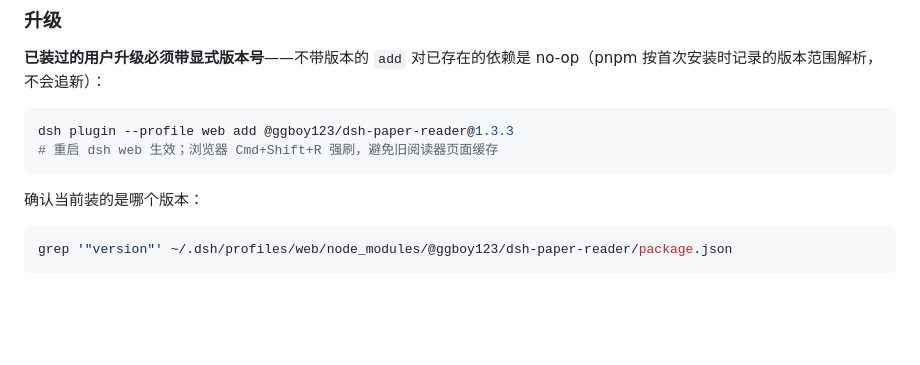
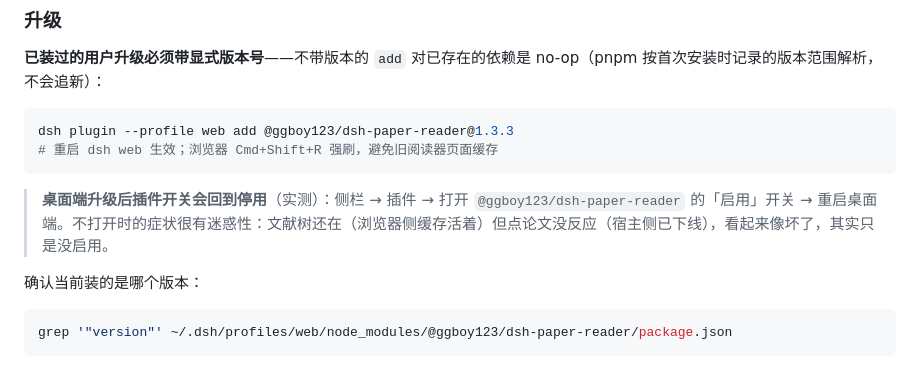
Before and after one commit to GGboya/dsh-paper-reader, a Markdown page: README.md, the part around the change. GitHub-like rendering; blank space fills up the shorter version.

Commit message:
docs: 升级说明补「桌面端升级后插件开关重置为停用」的坑与症状
用户实测：添加插件升级版本后开关回到停用，文献树（浏览器侧）还在但点论文
无反应（宿主侧下线）——症状像坏了，实为未启用。打开开关 + 重启即恢复。

Co-Authored-By: Claude Code <noreply@anthropic.com>

````diff
--- a/README.md
+++ b/README.md
@@ -72,6 +72,8 @@ dsh plugin --profile web add @ggboy123/dsh-paper-reader
 dsh plugin --profile web add @ggboy123/dsh-paper-reader@1.3.3
 # 重启 dsh web 生效；浏览器 Cmd+Shift+R 强刷，避免旧阅读器页面缓存
 ```
+
+> **桌面端升级后插件开关会回到停用**（实测）：侧栏 → 插件 → 打开 `@ggboy123/dsh-paper-reader` 的「启用」开关 → 重启桌面端。不打开时的症状很有迷惑性：文献树还在（浏览器侧缓存活着）但点论文没反应（宿主侧已下线），看起来像坏了，其实只是没启用。
 
 确认当前装的是哪个版本：
 
````
